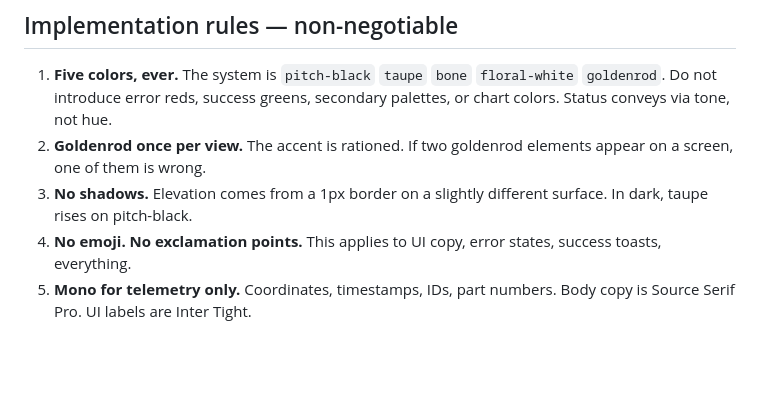
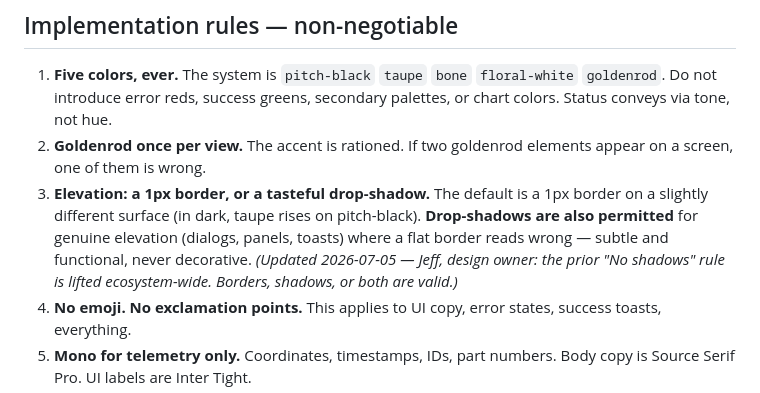
Before and after one commit to Grizzly-Systems-dev/grizcam_design_docs, a Markdown page: DESIGN.md, the part around the change. Rendered like a GitHub page; blank space fills up the shorter version.

Commit message:
DESIGN.md rule #3: lift the 'no shadows' rule — drop-shadows now permitted ecosystem-wide (Jeff, design owner, 2026-07-05); borders, shadows, or both are valid elevation

```diff
--- a/DESIGN.md
+++ b/DESIGN.md
@@ -27,7 +27,7 @@ Start by opening `reference/<kit>/index.html` to see the composition, then walk
 
 1. **Five colors, ever.** The system is `pitch-black` `taupe` `bone` `floral-white` `goldenrod`. Do not introduce error reds, success greens, secondary palettes, or chart colors. Status conveys via tone, not hue.
 2. **Goldenrod once per view.** The accent is rationed. If two goldenrod elements appear on a screen, one of them is wrong.
-3. **No shadows.** Elevation comes from a 1px border on a slightly different surface. In dark, taupe rises on pitch-black.
+3. **Elevation: a 1px border, or a tasteful drop-shadow.** The default is a 1px border on a slightly different surface (in dark, taupe rises on pitch-black). **Drop-shadows are also permitted** for genuine elevation (dialogs, panels, toasts) where a flat border reads wrong — subtle and functional, never decorative. *(Updated 2026-07-05 — Jeff, design owner: the prior "No shadows" rule is lifted ecosystem-wide. Borders, shadows, or both are valid.)*
 4. **No emoji. No exclamation points.** This applies to UI copy, error states, success toasts, everything.
 5. **Mono for telemetry only.** Coordinates, timestamps, IDs, part numbers. Body copy is Source Serif Pro. UI labels are Inter Tight.
 6. **120ms ease, opacity + transform only.** Never animate color (goldenrod is too saturated to fade through).
```
